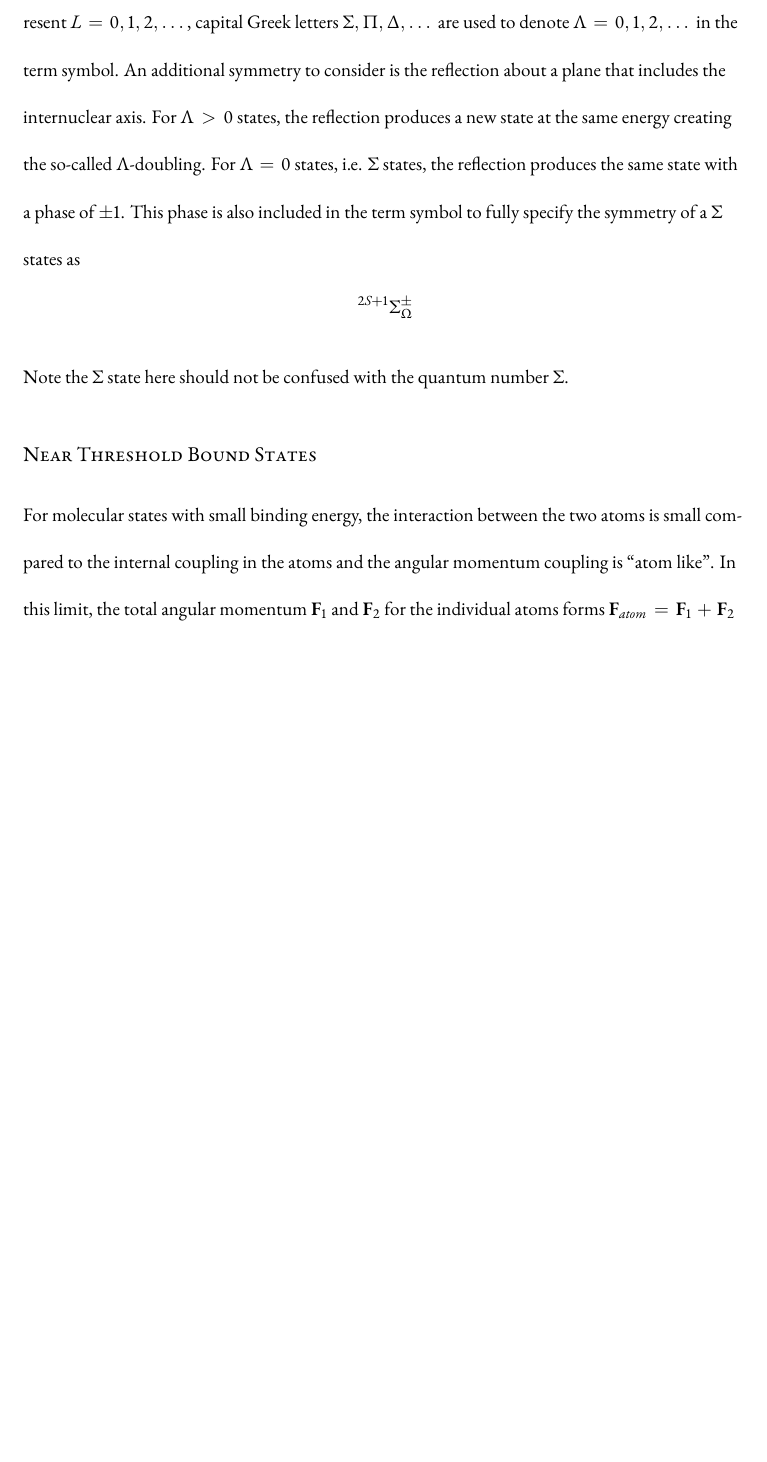
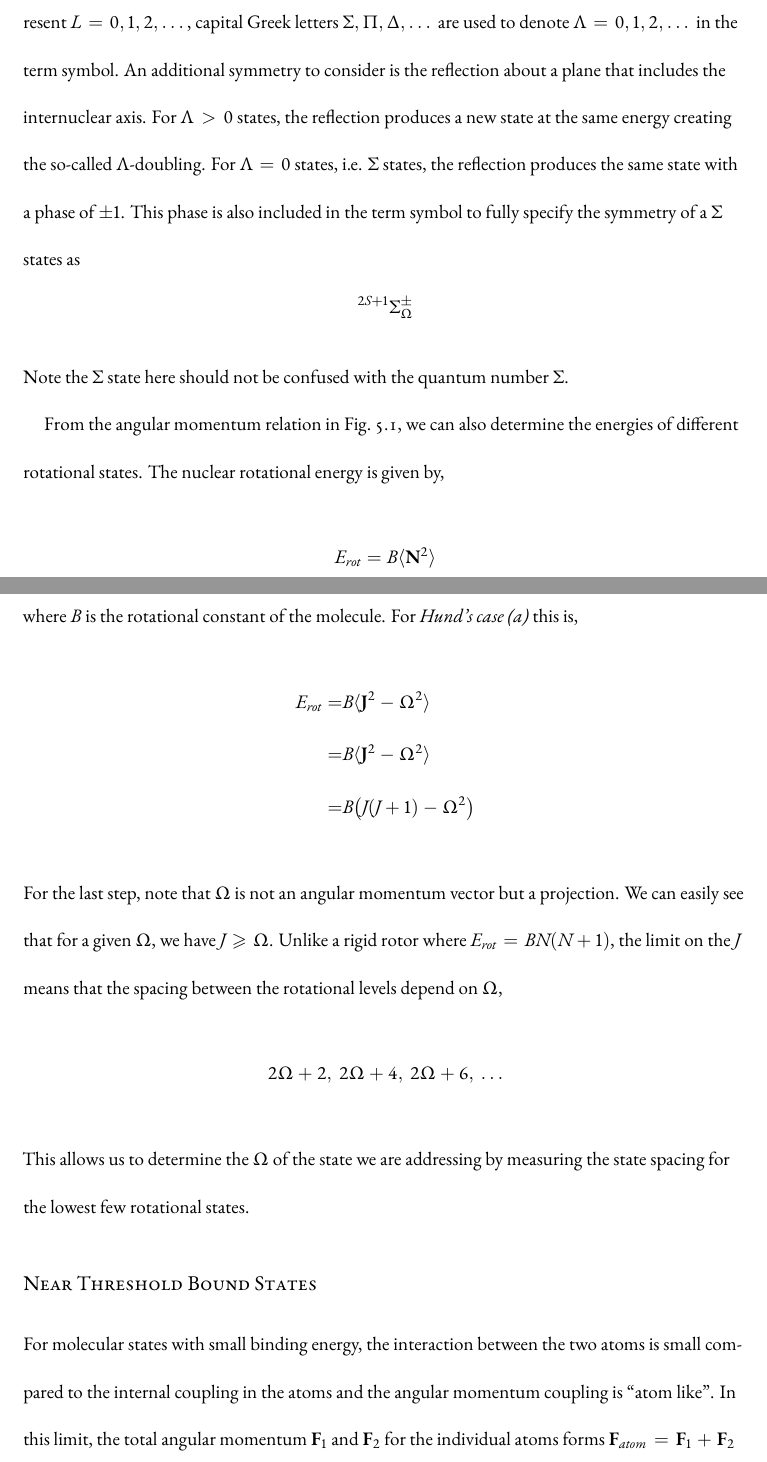
Before and after one commit to yuyichao/grad-thesis, a LaTeX thesis (dissertation.tex, which reads chapters/pa.tex): part of page 43 of 82 before the commit and two parts of pages 43 and 44 of 83 after it, the two joined at a grey line, cut so that both start at the same text, the shorter picture padded with empty space. Compiled offline with XeLaTeX.

Commit message:
[pa] rotational structure

```diff
--- a/chapters/pa.tex
+++ b/chapters/pa.tex
@@ -110,7 +110,26 @@ a $\Sigma$ states as
 \[ ^{2S+1}\Sigma_\Omega^{\pm} \]
 Note the $\Sigma$ state here should not be confused with the quantum number $\Sigma$.
 
-\todo{rotational energy? J(J+1) - Omega^2}
+From the angular momentum relation in Fig.~\ref{fig:pa-hunds-case-a},
+we can also determine the energies of different rotational states.
+The nuclear rotational energy is given by,
+\[
+  E_{rot}=B\langle \mathbf{N}^2 \rangle
+\]
+where $B$ is the rotational constant of the molecule.
+For \textit{Hund's case (a)} this is,
+\begin{align*}
+  E_{rot}=&B\langle \mathbf{J}^2 - \Omega^2 \rangle\\
+  =&B\langle \mathbf{J}^2 - \Omega^2 \rangle\\
+  =&B\paren{J\paren{J+1}-\Omega^2}
+\end{align*}
+For the last step, note that $\Omega$ is not an angular momentum vector but a projection.
+We can easily see that for a given $\Omega$, we have $J\geqslant\Omega$.
+Unlike a rigid rotor where $E_{rot}=BN\paren{N+1}$,
+the limit on the $J$ means that the spacing between the rotational levels depend on $\Omega$,
+\[2\Omega+2,\ 2\Omega+4,\ 2\Omega+6,\ \dots\]
+This allows us to determine the $\Omega$ of the state we are addressing
+by measuring the state spacing for the lowest few rotational states.
 
 \subsubsection{Near Threshold Bound States}
 
```
Also changed, not shown: dissertation.pdf.
